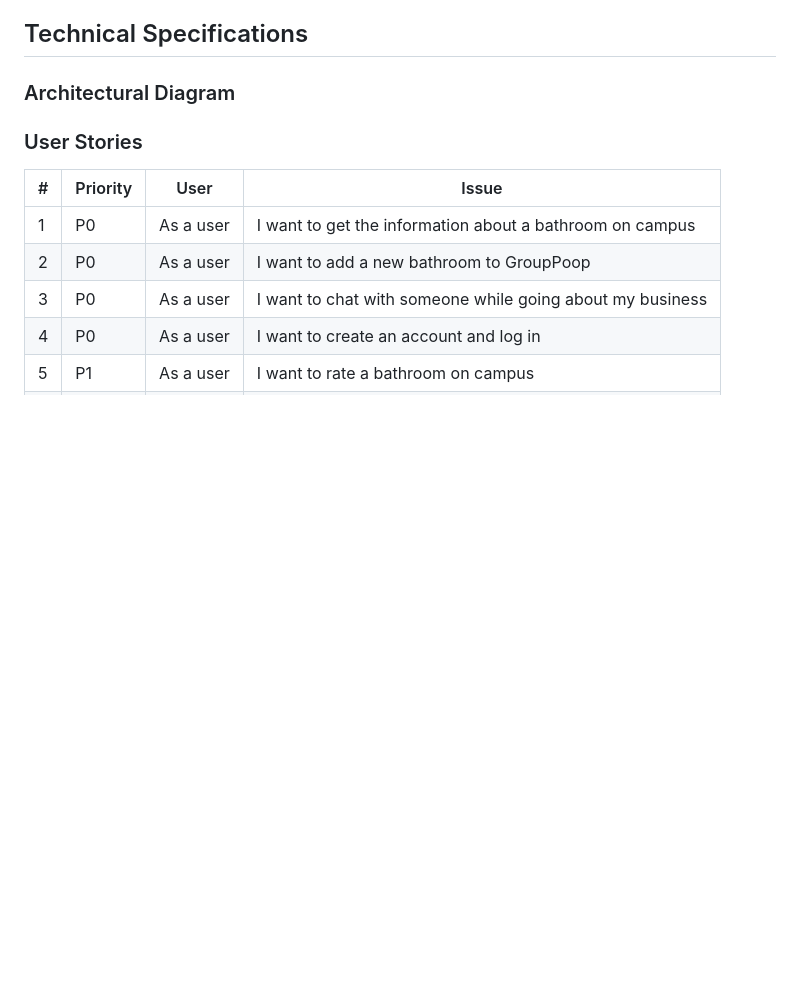
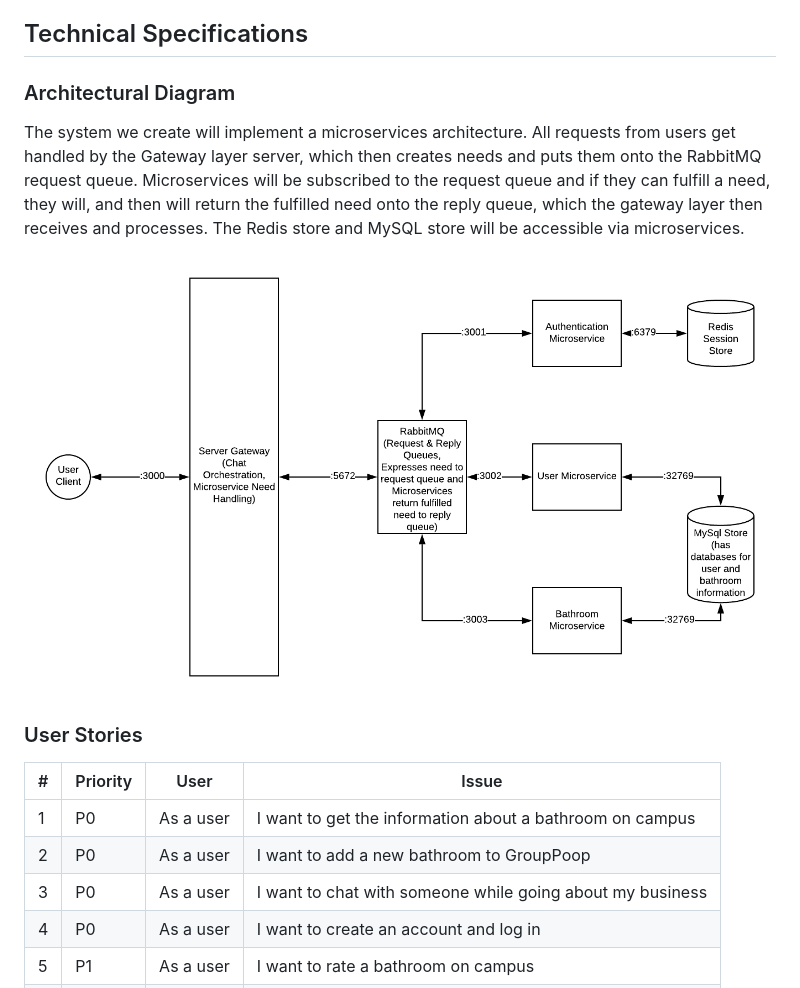
Before and after one commit to bbalansay/GroupPoop, a Markdown page: README.md, the part around the change. Rendered like a GitHub page; pictures changed too: img/architecture_diagram.png (added); blank space fills up the shorter version.

Commit message:
added architecture diagram and added image to README.md

```diff
--- a/README.md
+++ b/README.md
@@ -15,6 +15,9 @@ Most of us, if not all of us, have had some uncomfortable situations when needin
 ## Technical Specifications
 
 ### Architectural Diagram
+The system we create will implement a microservices architecture. All requests from users get handled by the Gateway layer server, which then creates needs and puts them onto the RabbitMQ request queue. Microservices will be subscribed to the request queue and if they can fulfill a need, they will, and then will return the fulfilled need onto the reply queue, which the gateway layer then receives and processes. The Redis store and MySQL store will be accessible via microservices.
+
+![Architecture Diagram](img/architecture_diagram.png)
 
 ### User Stories
 
```
